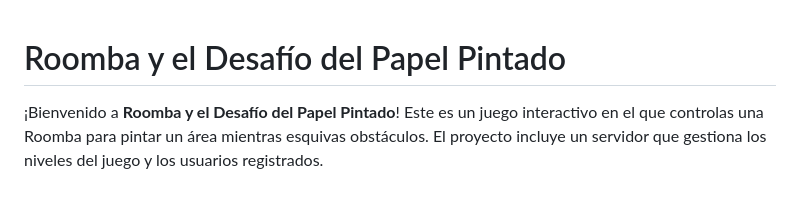
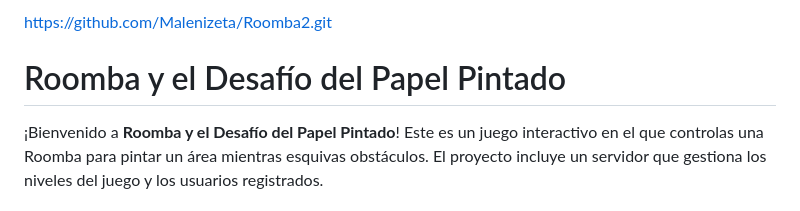
Before and after one commit to Malenizeta/Roomba2, a Markdown page: README.md, the part around the change. GitHub-like rendering.

```diff
--- a/README.md
+++ b/README.md
@@ -1,3 +1,5 @@
+https://github.com/Malenizeta/Roomba2.git
+
 # Roomba y el Desafío del Papel Pintado
 
 ¡Bienvenido a **Roomba y el Desafío del Papel Pintado**! Este es un juego interactivo en el que controlas una Roomba para pintar un área mientras esquivas obstáculos. El proyecto incluye un servidor que gestiona los niveles del juego y los usuarios registrados.
```
